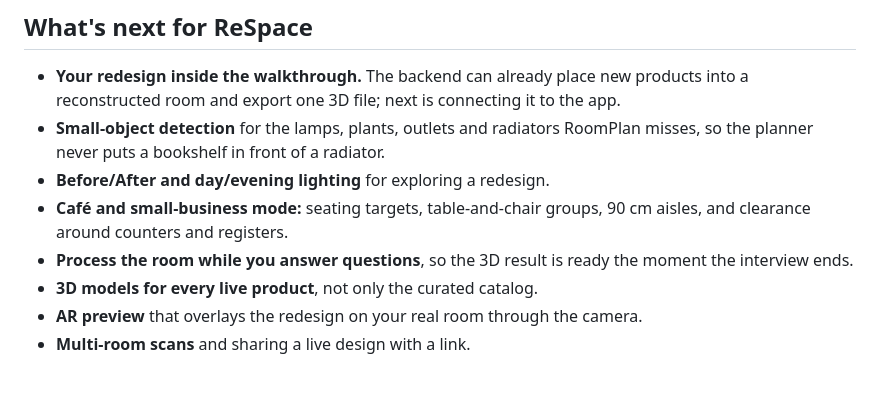
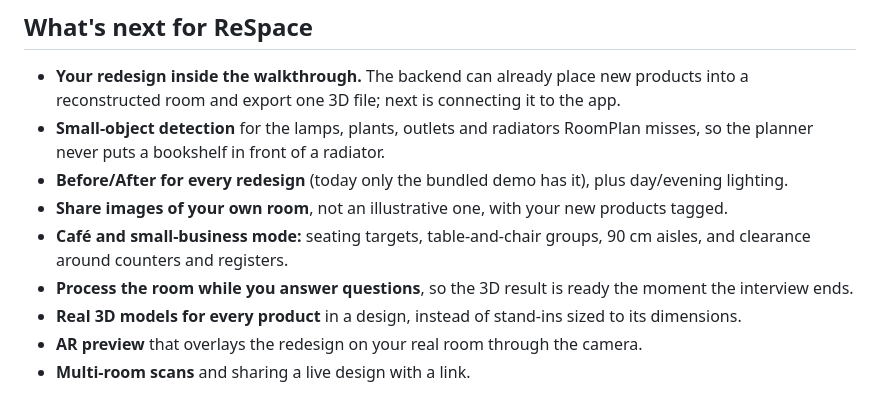
Before and after one commit to watermelon-elite/ReSpace, a Markdown page: DubHacks project desc.md, the part around one of its changes. Rendered like a GitHub page.

```diff
--- a/DubHacks project desc.md
+++ b/DubHacks project desc.md
@@ -73,9 +71,10 @@ Gemini also **never outputs coordinates**. It plans with *anchors*: "against wal
 
 - **Your redesign inside the walkthrough.** The backend can already place new products into a reconstructed room and export one 3D file; next is connecting it to the app.
 - **Small-object detection** for the lamps, plants, outlets and radiators RoomPlan misses, so the planner never puts a bookshelf in front of a radiator.
-- **Before/After and day/evening lighting** for exploring a redesign.
+- **Before/After for every redesign** (today only the bundled demo has it), plus day/evening lighting.
+- **Share images of your own room**, not an illustrative one, with your new products tagged.
 - **Café and small-business mode:** seating targets, table-and-chair groups, 90 cm aisles, and clearance around counters and registers.
 - **Process the room while you answer questions**, so the 3D result is ready the moment the interview ends.
-- **3D models for every live product**, not only the curated catalog.
+- **Real 3D models for every product** in a design, instead of stand-ins sized to its dimensions.
 - **AR preview** that overlays the redesign on your real room through the camera.
 - **Multi-room scans** and sharing a live design with a link.
```
Also changed, not shown: other parts of DubHacks project desc.md (+17 -19 lines), DubHacks devpost genAI q.md (+5 -5 lines).
